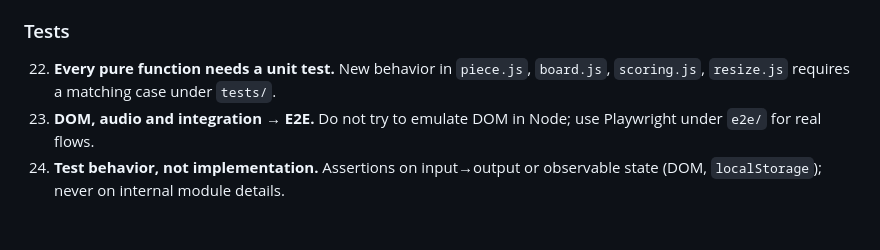
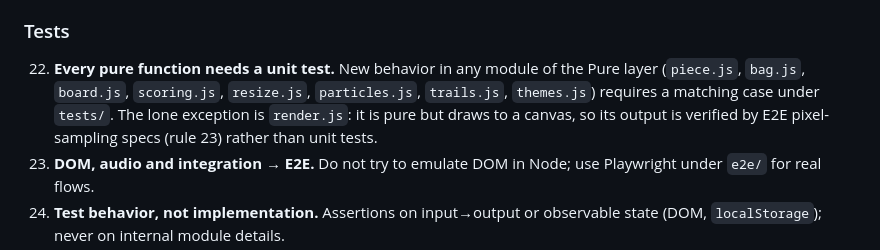
Before and after one commit to ANT-devolper/TRETAI, a Markdown page: CLAUDE.md, the part around the change. GitHub-like rendering; blank space fills up the shorter version.

Commit message:
docs: generalize rule 22 to the whole Pure layer
Rule 22 named only piece/board/scoring/resize, but the project's Pure layer also
includes bag, particles, trails and themes — all of which already have unit
tests. Generalize the rule to the whole layer so new pure modules inherit the
unit-test requirement, and note render.js as the explicit exception (pure but
verified via E2E pixel-sampling, not unit tests).

```diff
--- a/CLAUDE.md
+++ b/CLAUDE.md
@@ -176,7 +176,7 @@ D. **Definition of Done** — a change is done only when all of these hold:
 
 ### Tests
 
-22. **Every pure function needs a unit test.** New behavior in `piece.js`, `board.js`, `scoring.js`, `resize.js` requires a matching case under `tests/`.
+22. **Every pure function needs a unit test.** New behavior in any module of the Pure layer (`piece.js`, `bag.js`, `board.js`, `scoring.js`, `resize.js`, `particles.js`, `trails.js`, `themes.js`) requires a matching case under `tests/`. The lone exception is `render.js`: it is pure but draws to a canvas, so its output is verified by E2E pixel-sampling specs (rule 23) rather than unit tests.
 23. **DOM, audio and integration → E2E.** Do not try to emulate DOM in Node; use Playwright under `e2e/` for real flows.
 24. **Test behavior, not implementation.** Assertions on input→output or observable state (DOM, `localStorage`); never on internal module details.
 25. **Refactor for testability when useful.** If a pure function gets trapped behind side effects, extract the pure part to accept parameters (e.g., `computeLayout(vw, vh)`).
```
